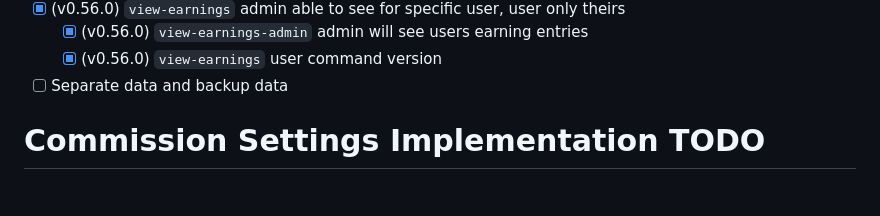
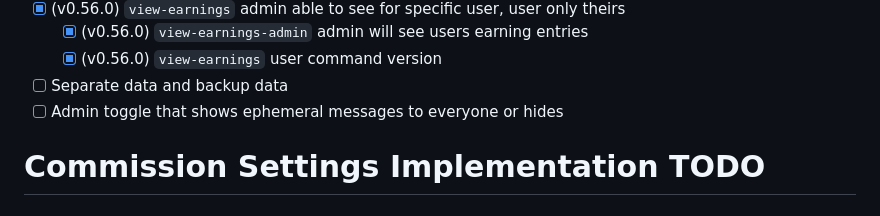
Before and after one commit to dusanmitrovic-dev/xof-calculator, a Markdown page: README.md, the part around the change. GitHub-like rendering.

Commit message:
chore(todo): new `Admin toggle that shows ephemeral messages to everyone or hides` task

```diff
--- a/README.md
+++ b/README.md
@@ -231,6 +231,7 @@
     - [x] (v0.56.0) `view-earnings-admin` admin will see users earning entries
     - [x] (v0.56.0) `view-earnings` user command version
 - [ ] Separate data and backup data
+- [ ] Admin toggle that shows ephemeral messages to everyone or hides
 
 # Commission Settings Implementation TODO
 
```
